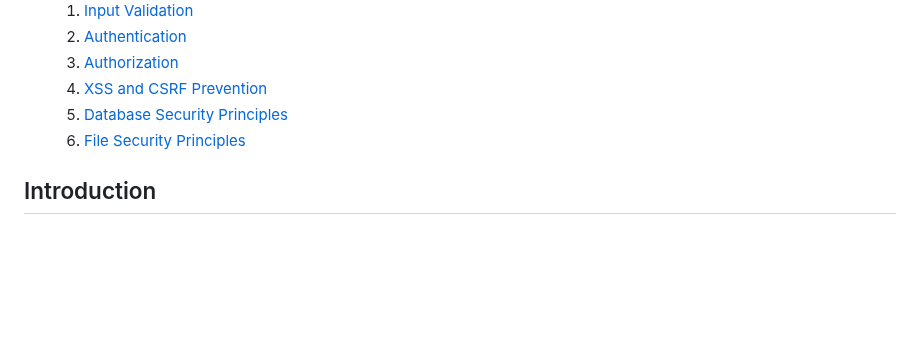
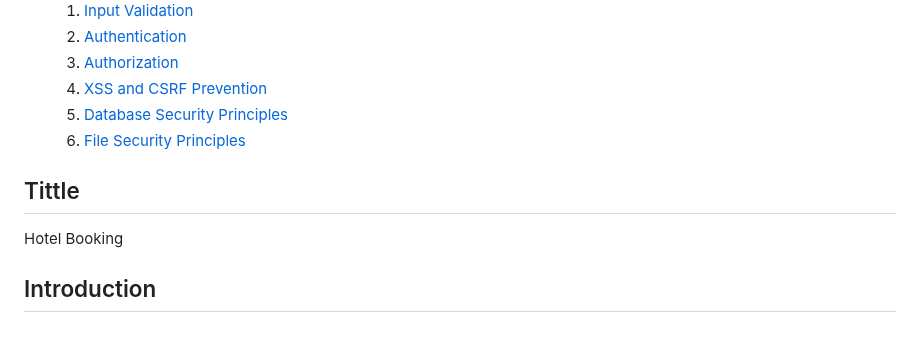
Before and after one commit to haikalbill/webappsec_fa, a Markdown page: README.md, the part around the change. GitHub-like rendering; blank space fills up the shorter version.

```diff
--- a/README.md
+++ b/README.md
@@ -17,6 +17,9 @@ Wazer
     4. [XSS and CSRF Prevention](#xss)
     5. [Database Security Principles](#data)
     6. [File Security Principles](#fil)
+
+## Tittle
+Hotel Booking
 
 ## <a name="int"/> Introduction
 <br>
```
